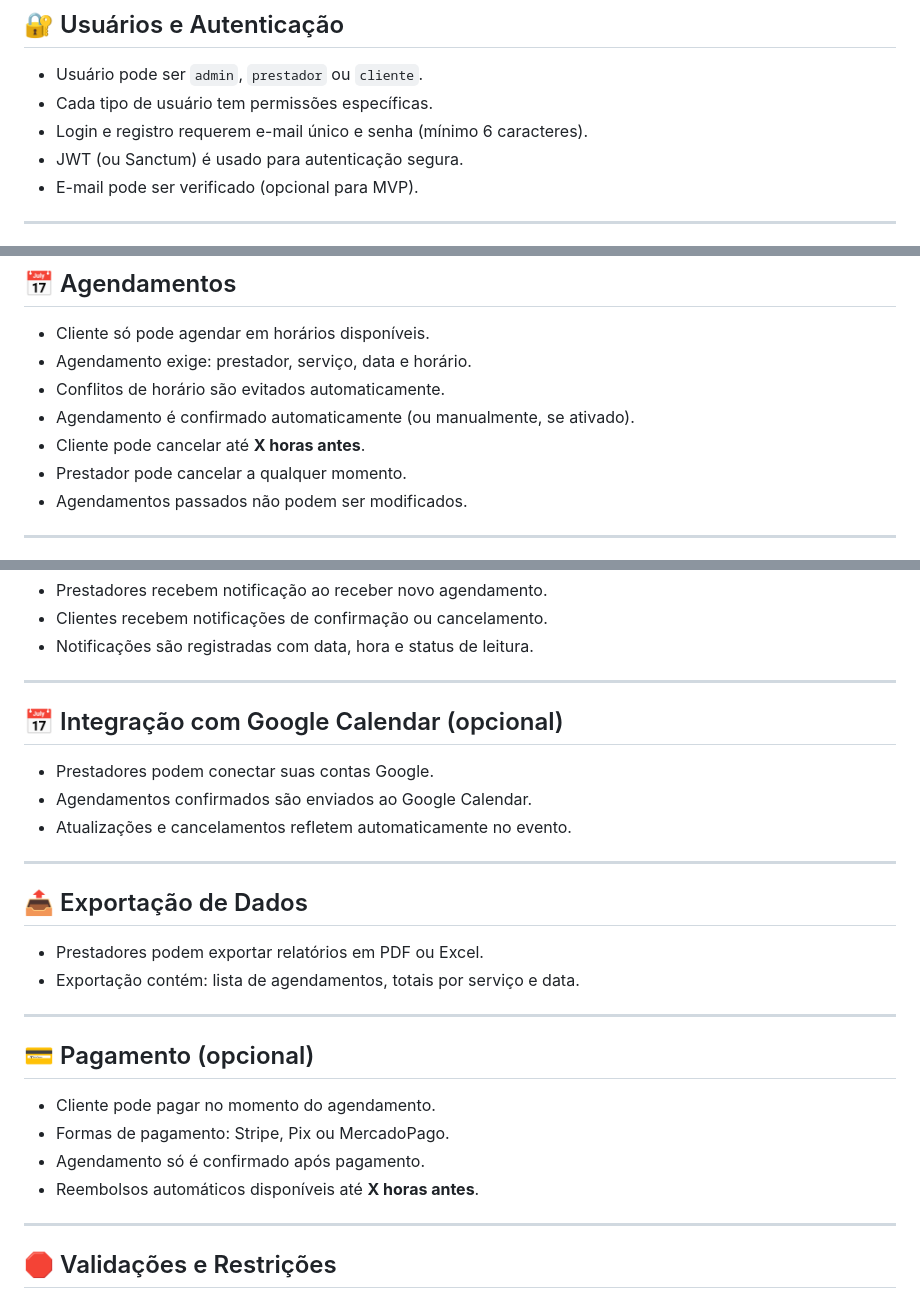
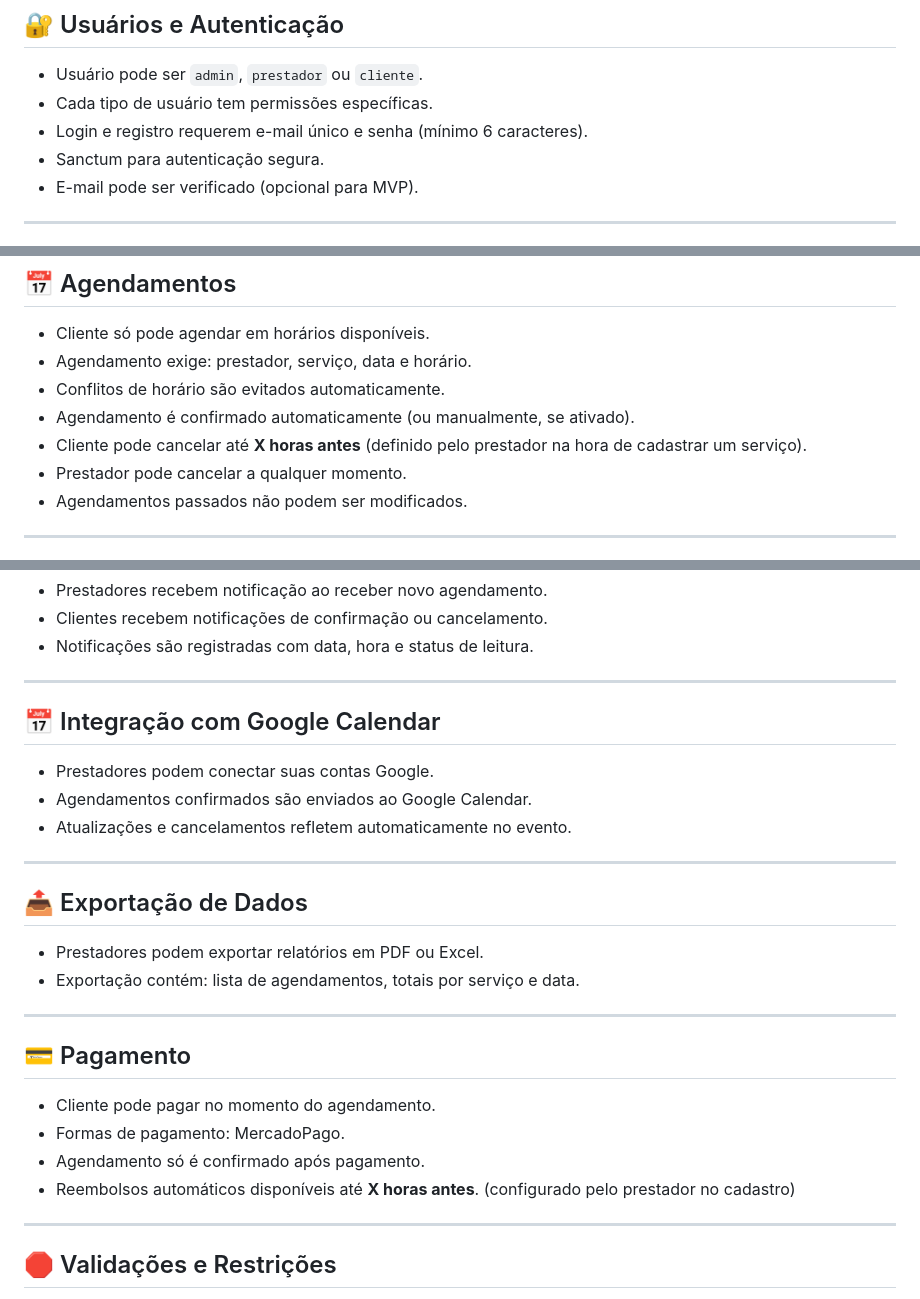
Before and after one commit to Biguelini/agendaPRO, a Markdown page: README.md, 3 parts joined by grey strips. GitHub-like rendering.

```diff
--- a/README.md
+++ b/README.md
@@ -9,7 +9,7 @@ Sistema de agendamentos com integração a calendário, feito com Laravel, React
 - Usuário pode ser `admin`, `prestador` ou `cliente`.
 - Cada tipo de usuário tem permissões específicas.
 - Login e registro requerem e-mail único e senha (mínimo 6 caracteres).
-- JWT (ou Sanctum) é usado para autenticação segura.
+- Sanctum para autenticação segura.
 - E-mail pode ser verificado (opcional para MVP).
 
 ---
@@ -46,7 +46,7 @@ Sistema de agendamentos com integração a calendário, feito com Laravel, React
 - Agendamento exige: prestador, serviço, data e horário.
 - Conflitos de horário são evitados automaticamente.
 - Agendamento é confirmado automaticamente (ou manualmente, se ativado).
-- Cliente pode cancelar até **X horas antes**.
+- Cliente pode cancelar até **X horas antes** (definido pelo prestador na hora de cadastrar um serviço).
 - Prestador pode cancelar a qualquer momento.
 - Agendamentos passados não podem ser modificados.
 
@@ -89,7 +89,7 @@ Sistema de agendamentos com integração a calendário, feito com Laravel, React
 
 ---
 
-## 📅 Integração com Google Calendar (opcional)
+## 📅 Integração com Google Calendar
 
 - Prestadores podem conectar suas contas Google.
 - Agendamentos confirmados são enviados ao Google Calendar.
@@ -104,12 +104,12 @@ Sistema de agendamentos com integração a calendário, feito com Laravel, React
 
 ---
 
-## 💳 Pagamento (opcional)
+## 💳 Pagamento
 
 - Cliente pode pagar no momento do agendamento.
-- Formas de pagamento: Stripe, Pix ou MercadoPago.
+- Formas de pagamento: MercadoPago.
 - Agendamento só é confirmado após pagamento.
-- Reembolsos automáticos disponíveis até **X horas antes**.
+- Reembolsos automáticos disponíveis até **X horas antes**. (configurado pelo prestador no cadastro)
 
 ---
 
```
